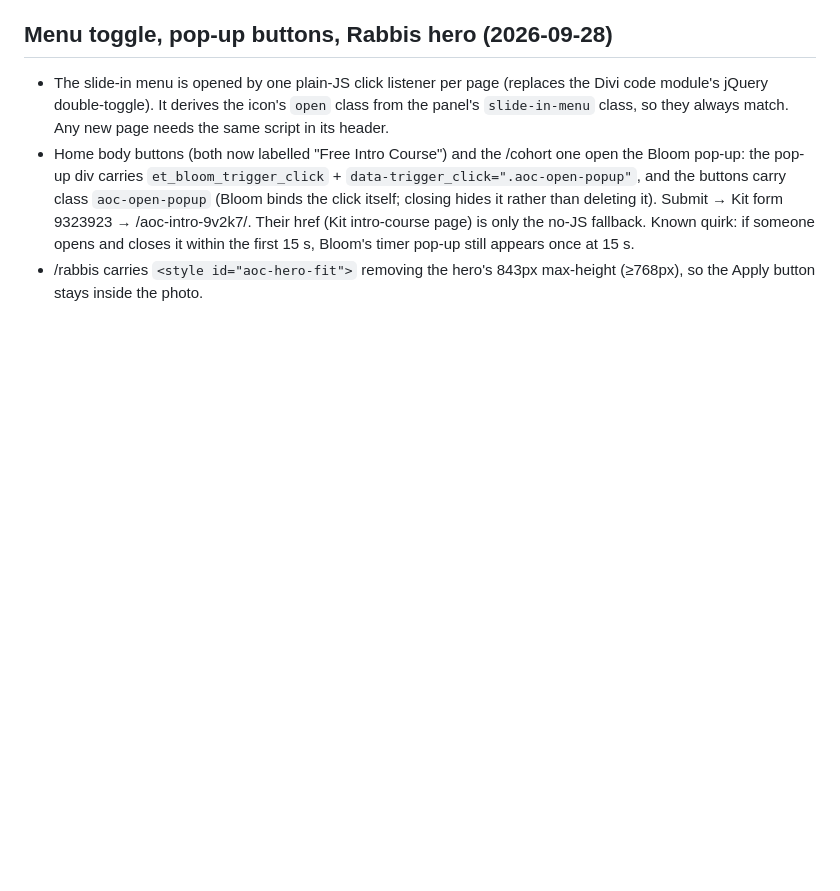
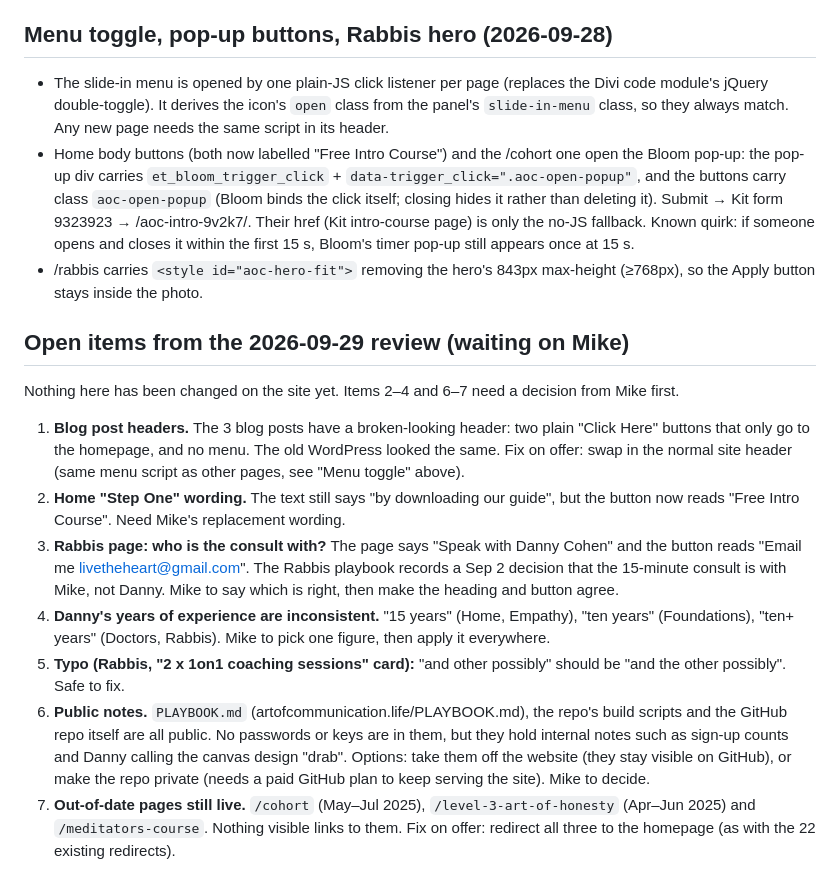
Before and after one commit to teachermikehebrew/art-of-communication-site, a Markdown page: PLAYBOOK.md, the part around the change. Rendered like a GitHub page; blank space fills up the shorter version.

Commit message:
Playbook: add 2026-09-29 open items awaiting Mike
Co-Authored-By: Claude Sonnet 5.5 <noreply@anthropic.com>
Claude-Session: https://claude.ai/code/session_017yzsuzbEHzc2piUnj5q4k2

```diff
--- a/PLAYBOOK.md
+++ b/PLAYBOOK.md
@@ -427,3 +427,37 @@ markup with `et-waypoint` images needs the same line, or its images vanish.
   15 s, Bloom's timer pop-up still appears once at 15 s.
 - /rabbis carries `<style id="aoc-hero-fit">` removing the hero's
   843px max-height (≥768px), so the Apply button stays inside the photo.
+
+## Open items from the 2026-09-29 review (waiting on Mike)
+
+Nothing here has been changed on the site yet. Items 2–4 and 6–7 need a
+decision from Mike first.
+
+1. **Blog post headers.** The 3 blog posts have a broken-looking header: two
+   plain "Click Here" buttons that only go to the homepage, and no menu. The
+   old WordPress looked the same. Fix on offer: swap in the normal site
+   header (same menu script as other pages, see "Menu toggle" above).
+2. **Home "Step One" wording.** The text still says "by downloading our
+   guide", but the button now reads "Free Intro Course". Need Mike's
+   replacement wording.
+3. **Rabbis page: who is the consult with?** The page says "Speak with Danny
+   Cohen" and the button reads "Email me livetheheart@gmail.com". The
+   Rabbis playbook records a Sep 2 decision that the 15-minute consult is
+   with Mike, not Danny. Mike to say which is right, then make the heading
+   and button agree.
+4. **Danny's years of experience are inconsistent.** "15 years" (Home,
+   Empathy), "ten years" (Foundations), "ten+ years" (Doctors, Rabbis).
+   Mike to pick one figure, then apply it everywhere.
+5. **Typo (Rabbis, "2 x 1on1 coaching sessions" card):** "and other
+   possibly" should be "and the other possibly". Safe to fix.
+6. **Public notes.** `PLAYBOOK.md` (artofcommunication.life/PLAYBOOK.md), the
+   repo's build scripts and the GitHub repo itself are all public. No
+   passwords or keys are in them, but they hold internal notes such as
+   sign-up counts and Danny calling the canvas design "drab". Options: take
+   them off the website (they stay visible on GitHub), or make the repo
+   private (needs a paid GitHub plan to keep serving the site). Mike to
+   decide.
+7. **Out-of-date pages still live.** `/cohort` (May–Jul 2025),
+   `/level-3-art-of-honesty` (Apr–Jun 2025) and `/meditators-course`.
+   Nothing visible links to them. Fix on offer: redirect all three to the
+   homepage (as with the 22 existing redirects).
```
